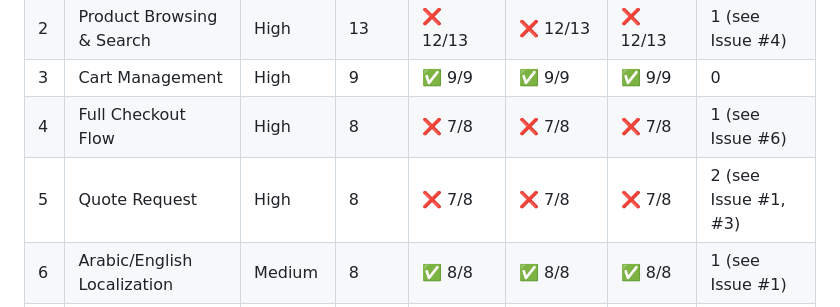
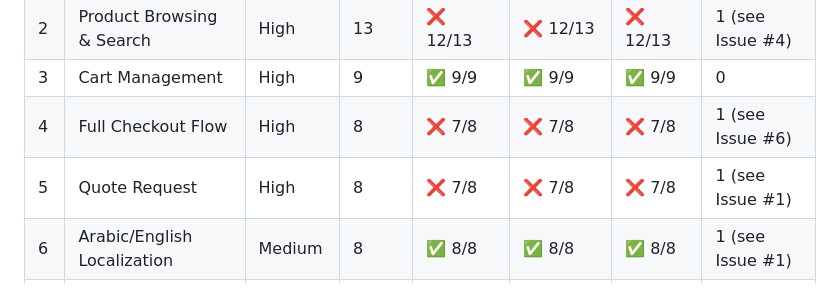
Before and after one commit to ahmadyehia-sqe/Octane-QA-Task, a Markdown page: docs/TEST_REPORT_MATRIX.md, the part around the change. GitHub-like rendering.

```diff
--- a/docs/TEST_REPORT_MATRIX.md
+++ b/docs/TEST_REPORT_MATRIX.md
@@ -16,7 +16,7 @@
 | 2 | Product Browsing & Search | High | 13 | ❌ 12/13 | ❌ 12/13 | ❌ 12/13 | 1 (see Issue #4) |
 | 3 | Cart Management | High | 9 | ✅ 9/9 | ✅ 9/9 | ✅ 9/9 | 0 |
 | 4 | Full Checkout Flow | High | 8 | ❌ 7/8 | ❌ 7/8 | ❌ 7/8 | 1 (see Issue #6) |
-| 5 | Quote Request | High | 8 | ❌ 7/8 | ❌ 7/8 | ❌ 7/8 | 2 (see Issue #1, #3) |
+| 5 | Quote Request | High | 8 | ❌ 7/8 | ❌ 7/8 | ❌ 7/8 | 1 (see Issue #1) |
 | 6 | Arabic/English Localization | Medium | 8 | ✅ 8/8 | ✅ 8/8 | ✅ 8/8 | 1 (see Issue #1) |
 | 7 | Mobile Responsiveness | Medium | 13 | ❌ 12/13 | ❌ 12/13 | ❌ 12/13 | 1 (see Issue #5) |
 | 8 | Order Tracking | Medium | 9 | ✅ 9/9 | ✅ 9/9 | ✅ 9/9 | 0 |
```
Also changed, not shown: README.md (+4 -7 lines), docs/PRIORITIZATION_RATIONALE.md (+1 -1 lines).
